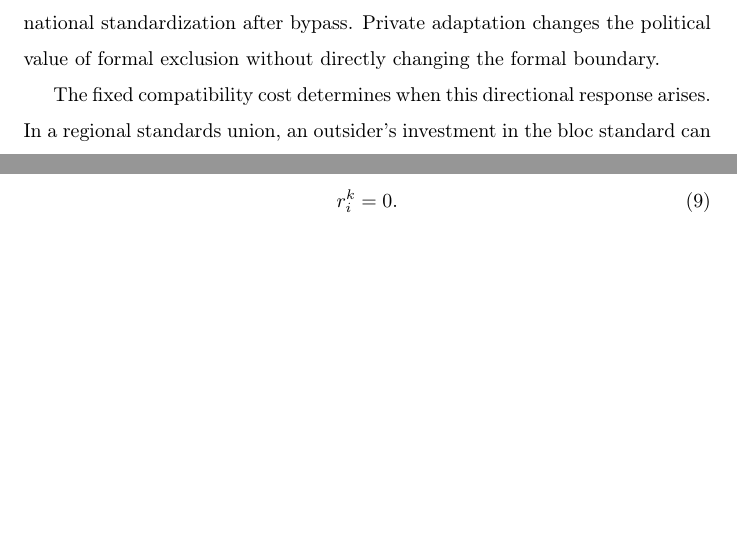
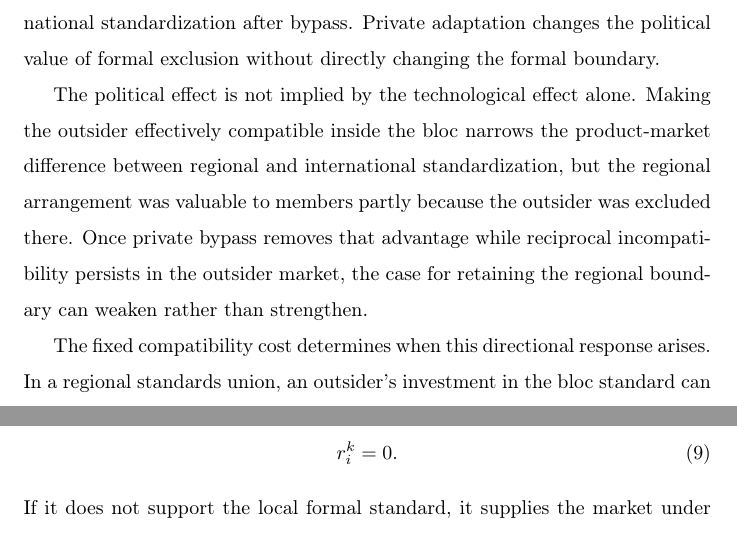
Before and after one commit to ryotamatsuki/private-compatibility-standards-coalitions, a LaTeX paper (paper/main.tex, which reads paper/sections/01_introduction.tex): two parts of pages 4 and 16 of 73 before the commit and two parts of pages 4 and 17 of 73 after it, joined at a grey line, cut so that both start at the same text, the shorter picture padded with empty space. Compiled offline with pdfLaTeX.

Commit message:
Restore concise political-intuition bridge in introduction

```diff
--- a/paper/sections/01_introduction.tex
+++ b/paper/sections/01_introduction.tex
@@ -24,6 +24,8 @@ where $\mathscr E_i$ is the member's net exclusion surplus generated in coalitio
 \]
 If $\mathscr E_i>\mathscr D_i>0$, the member prefers the regional union before bypass but international standardization after bypass. Private adaptation changes the political value of formal exclusion without directly changing the formal boundary.
 
+The political effect is not implied by the technological effect alone. Making the outsider effectively compatible inside the bloc narrows the product-market difference between regional and international standardization, but the regional arrangement was valuable to members partly because the outsider was excluded there. Once private bypass removes that advantage while reciprocal incompatibility persists in the outsider market, the case for retaining the regional boundary can weaken rather than strengthen.
+
 The fixed compatibility cost determines when this directional response arises. In a regional standards union, an outsider's investment in the bloc standard can be valuable in two member markets, whereas a coalition member's investment in the outsider standard affects only the outsider market. The private-adoption game consequently admits a nondegenerate range in which the outsider adopts the bloc standard but neither member reciprocates. The fixed cost thus selects the private continuation state; it is not an exogenous welfare wedge that mechanically ranks formal regimes.
 
 Our headline result maps this firm-level response into formal coalition stability. In the symmetric main model, we identify a nonempty open set of product-market parameters for which regional standardization is attractive to coalition members when private circumvention is inactive. When the fixed compatibility cost is high, $F>2T_A$, no firm privately supports an additional standard under either a regional union or separate national standards, and the strict-blocking stable set consists of all three symmetric regional standards unions.
```
